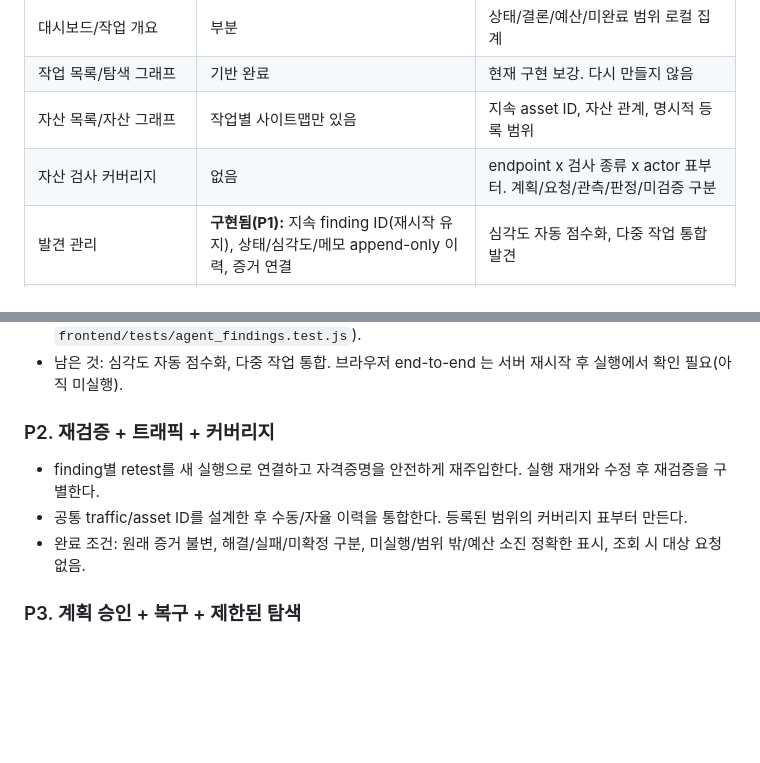
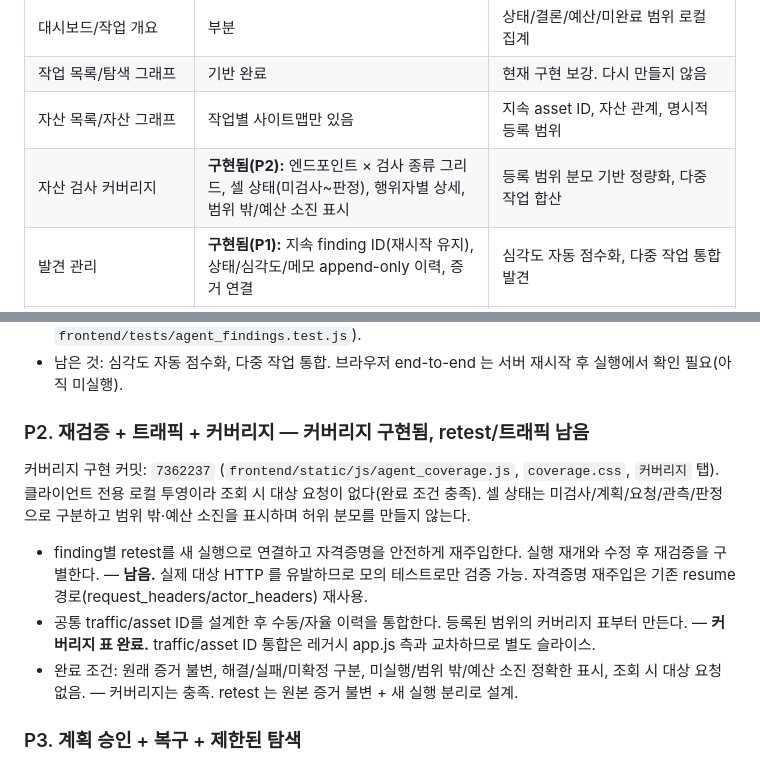
Before and after one commit to leesihyeon1/EventProbe, a Markdown page: docs/ARTEX-IMPLEMENTATION-HANDOFF.md, 2 parts joined by grey strips. Drawn GitHub-style; blank space fills up the shorter version.

Commit message:
docs(handoff): P2 커버리지 구현 반영, retest/트래픽 남음 명시
적용 상태 표와 P2 절에 커버리지 구현 커밋(7362237)·완료 조건 충족과,
retest(실제 대상 HTTP)·traffic/asset ID 통합이 남았음을 기록한다.

Co-Authored-By: Claude Opus 4.8 <noreply@anthropic.com>

```diff
--- a/docs/ARTEX-IMPLEMENTATION-HANDOFF.md
+++ b/docs/ARTEX-IMPLEMENTATION-HANDOFF.md
@@ -52,7 +52,7 @@
 | 대시보드/작업 개요 | 부분 | 상태/결론/예산/미완료 범위 로컬 집계 |
 | 작업 목록/탐색 그래프 | 기반 완료 | 현재 구현 보강. 다시 만들지 않음 |
 | 자산 목록/자산 그래프 | 작업별 사이트맵만 있음 | 지속 asset ID, 자산 관계, 명시적 등록 범위 |
-| 자산 검사 커버리지 | 없음 | endpoint x 검사 종류 x actor 표부터. 계획/요청/관측/판정/미검증 구분 |
+| 자산 검사 커버리지 | **구현됨(P2):** 엔드포인트 × 검사 종류 그리드, 셀 상태(미검사~판정), 행위자별 상세, 범위 밖/예산 소진 표시 | 등록 범위 분모 기반 정량화, 다중 작업 합산 |
 | 발견 관리 | **구현됨(P1):** 지속 finding ID(재시작 유지), 상태/심각도/메모 append-only 이력, 증거 연결 | 심각도 자동 점수화, 다중 작업 통합 발견 |
 | 수정 후 재검증 | 전용 이력 없음 | finding별 새 retest 실행/결론. 원래 증거 불변 |
 | 작업 보고서 | **구현됨(P1):** 로컬 HTML/인쇄용 보고서(무반출), 범위/판정/미완료/증거 포함 | 다중 작업 합본, PDF/서식 확장 |
@@ -96,11 +96,15 @@
 - 완료 조건: 재시작 후 ID 유지, 유효한 증거 링크, 부분 결론/미검증 범위 포함, 보고서 생성 시 외부 AI/대상 요청 0회. → 모두 테스트로 확인(`backend/tests/test_findings.py`, `frontend/tests/agent_findings.test.js`).
 - 남은 것: 심각도 자동 점수화, 다중 작업 통합. 브라우저 end-to-end 는 서버 재시작 후 실행에서 확인 필요(아직 미실행).
 
-### P2. 재검증 + 트래픽 + 커버리지
+### P2. 재검증 + 트래픽 + 커버리지 — 커버리지 구현됨, retest/트래픽 남음
 
-- finding별 retest를 새 실행으로 연결하고 자격증명을 안전하게 재주입한다. 실행 재개와 수정 후 재검증을 구별한다.
-- 공통 traffic/asset ID를 설계한 후 수동/자율 이력을 통합한다. 등록된 범위의 커버리지 표부터 만든다.
-- 완료 조건: 원래 증거 불변, 해결/실패/미확정 구분, 미실행/범위 밖/예산 소진 정확한 표시, 조회 시 대상 요청 없음.
+커버리지 구현 커밋: `7362237` (`frontend/static/js/agent_coverage.js`, `coverage.css`, `커버리지` 탭).
+클라이언트 전용 로컬 투영이라 조회 시 대상 요청이 없다(완료 조건 충족). 셀 상태는
+미검사/계획/요청/관측/판정으로 구분하고 범위 밖·예산 소진을 표시하며 허위 분모를 만들지 않는다.
+
+- finding별 retest를 새 실행으로 연결하고 자격증명을 안전하게 재주입한다. 실행 재개와 수정 후 재검증을 구별한다. — **남음.** 실제 대상 HTTP 를 유발하므로 모의 테스트로만 검증 가능. 자격증명 재주입은 기존 resume 경로(request_headers/actor_headers) 재사용.
+- 공통 traffic/asset ID를 설계한 후 수동/자율 이력을 통합한다. 등록된 범위의 커버리지 표부터 만든다. — **커버리지 표 완료.** traffic/asset ID 통합은 레거시 app.js 측과 교차하므로 별도 슬라이스.
+- 완료 조건: 원래 증거 불변, 해결/실패/미확정 구분, 미실행/범위 밖/예산 소진 정확한 표시, 조회 시 대상 요청 없음. — 커버리지는 충족. retest 는 원본 증거 불변 + 새 실행 분리로 설계.
 
 ### P3. 계획 승인 + 복구 + 제한된 탐색
 
```
